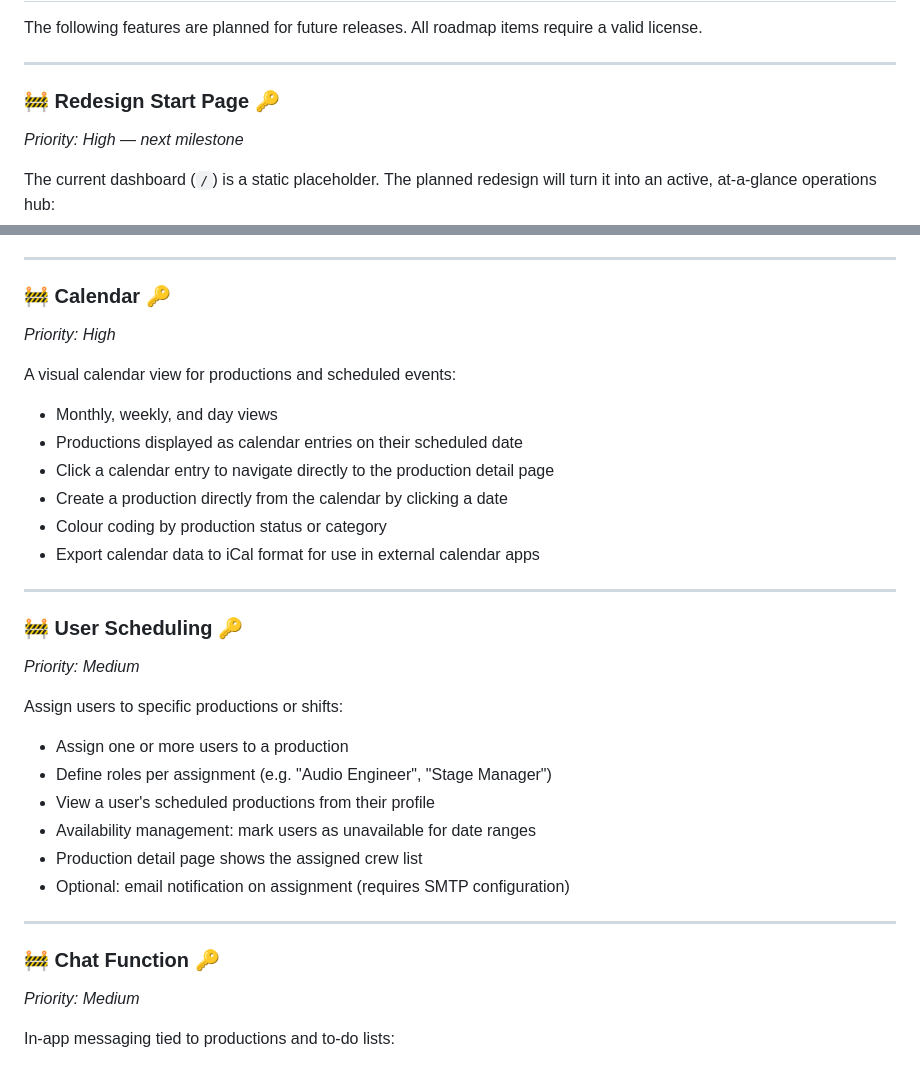
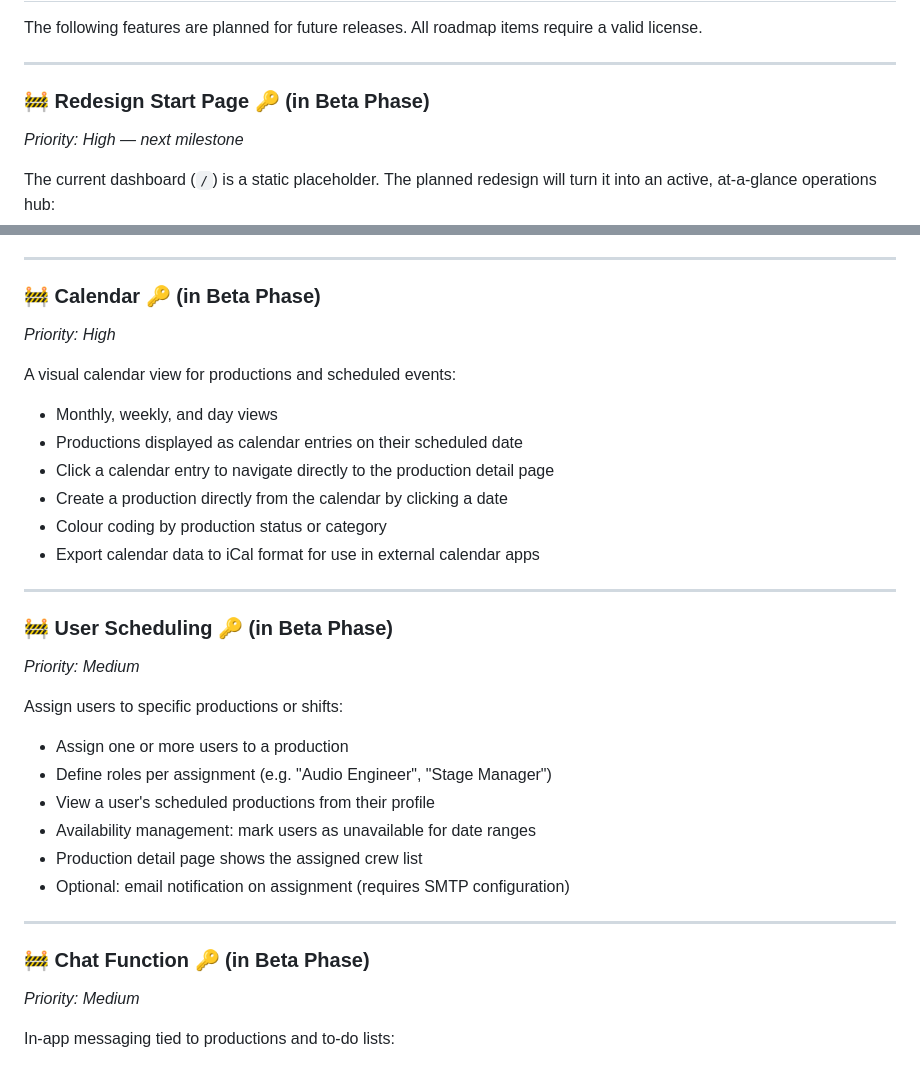
Before and after one commit to Scout064/event-inventory, a Markdown page: FEATURES AND ROADMAP.md, 2 parts joined by grey strips. Drawn GitHub-style.

```diff
--- a/FEATURES AND ROADMAP.md
+++ b/FEATURES AND ROADMAP.md
@@ -210,7 +210,7 @@ The following features are planned for future releases. All roadmap items requir
 
 ---
 
-### 🚧 Redesign Start Page 🔑
+### 🚧 Redesign Start Page 🔑 (in Beta Phase)
 
 *Priority: High — next milestone*
 
@@ -225,7 +225,7 @@ The current dashboard (`/`) is a static placeholder. The planned redesign will t
 
 ---
 
-### 🚧 Calendar 🔑
+### 🚧 Calendar 🔑 (in Beta Phase)
 
 *Priority: High*
 
@@ -240,7 +240,7 @@ A visual calendar view for productions and scheduled events:
 
 ---
 
-### 🚧 User Scheduling 🔑
+### 🚧 User Scheduling 🔑 (in Beta Phase)
 
 *Priority: Medium*
 
@@ -255,7 +255,7 @@ Assign users to specific productions or shifts:
 
 ---
 
-### 🚧 Chat Function 🔑
+### 🚧 Chat Function 🔑 (in Beta Phase)
 
 *Priority: Medium*
 
```
